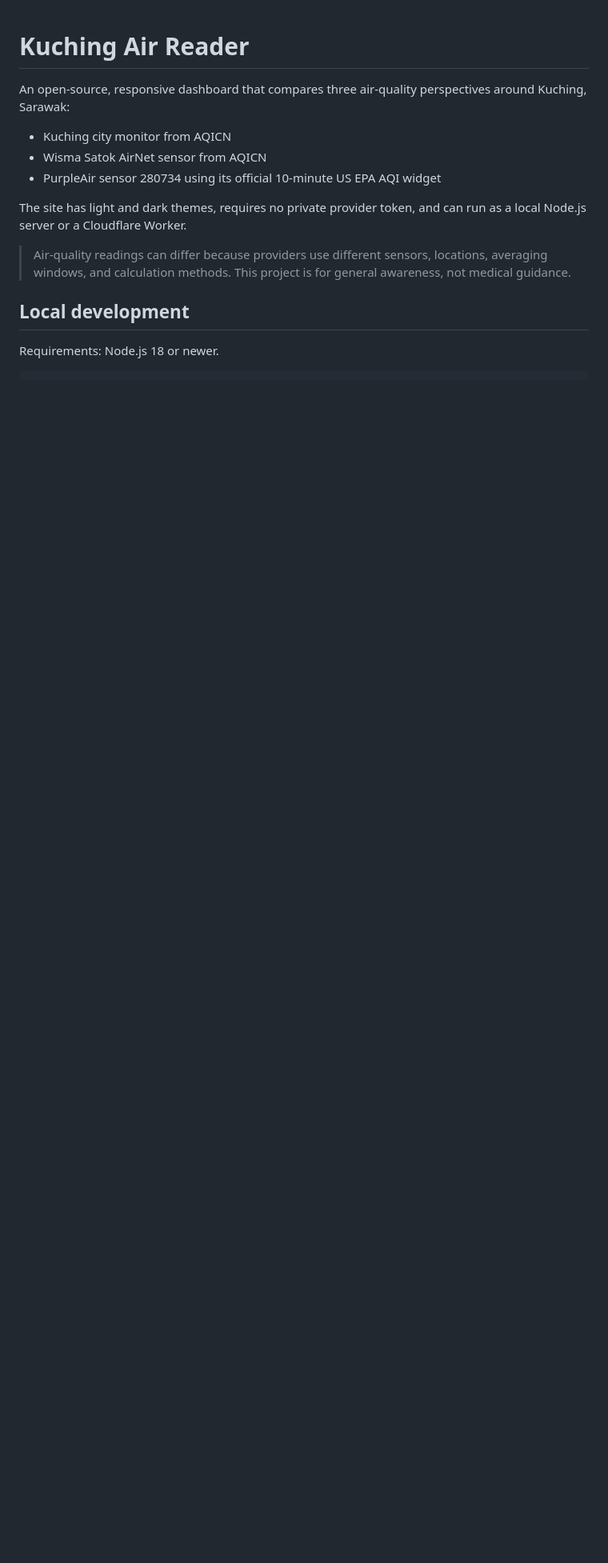
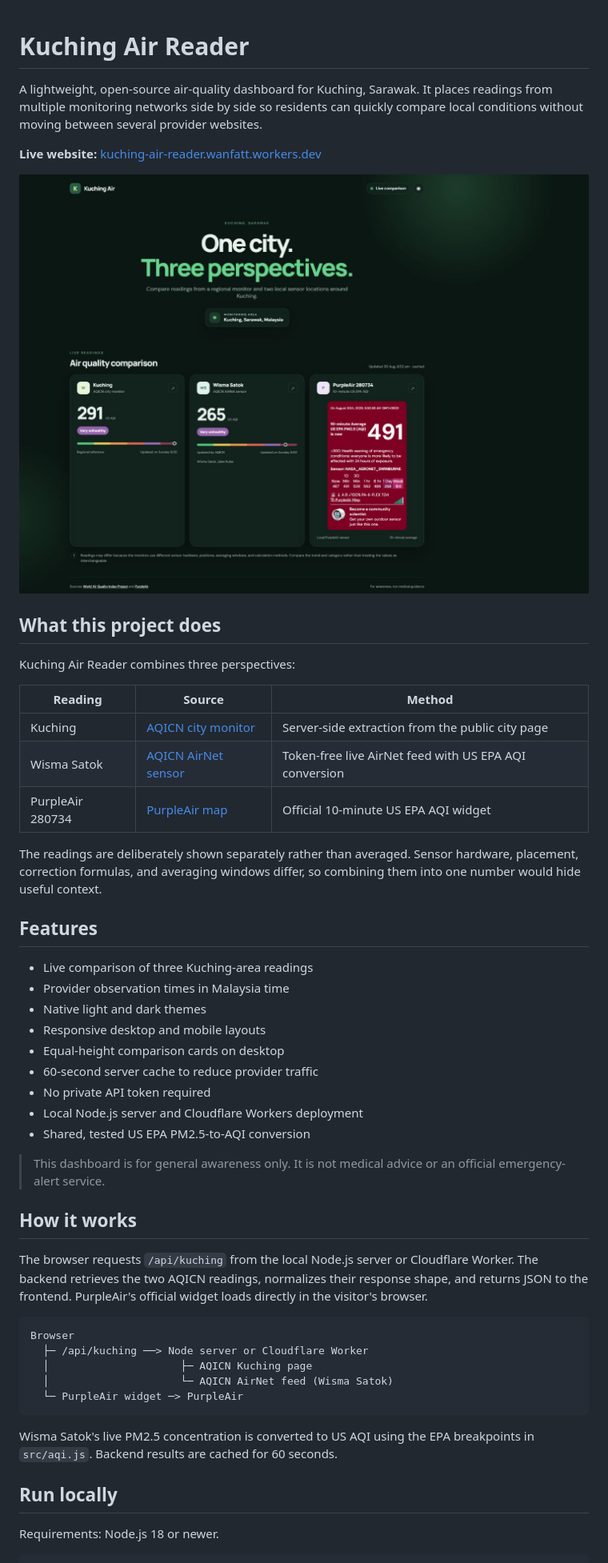
Before and after one commit to Kai0220/aqi-checker, a Markdown page: README.md, the part around the change printed below. Shown: that part at 80% size. Rendered like a GitHub page; pictures changed too: docs/assets/kuching-air-reader.png (added); blank space fills up the shorter version.

````diff
--- a/README.md
+++ b/README.md
@@ -1,16 +1,52 @@
 # Kuching Air Reader
 
-An open-source, responsive dashboard that compares three air-quality perspectives around Kuching, Sarawak:
+A lightweight, open-source air-quality dashboard for Kuching, Sarawak. It places readings from multiple monitoring networks side by side so residents can quickly compare local conditions without moving between several provider websites.
 
-- Kuching city monitor from AQICN
-- Wisma Satok AirNet sensor from AQICN
-- PurpleAir sensor 280734 using its official 10-minute US EPA AQI widget
+**Live website:** [kuching-air-reader.wanfatt.workers.dev](https://kuching-air-reader.wanfatt.workers.dev/)
 
-The site has light and dark themes, requires no private provider token, and can run as a local Node.js server or a Cloudflare Worker.
+![Kuching Air Reader dashboard in dark mode](docs/assets/kuching-air-reader.png)
 
-> Air-quality readings can differ because providers use different sensors, locations, averaging windows, and calculation methods. This project is for general awareness, not medical guidance.
+## What this project does
 
-## Local development
+Kuching Air Reader combines three perspectives:
+
+| Reading | Source | Method |
+| --- | --- | --- |
+| Kuching | [AQICN city monitor](https://aqicn.org/city/malaysia/sarawak/kuching/) | Server-side extraction from the public city page |
+| Wisma Satok | [AQICN AirNet sensor](https://aqicn.org/station/malaysia-kuching-wisma-satok/) | Token-free live AirNet feed with US EPA AQI conversion |
+| PurpleAir 280734 | [PurpleAir map](https://map.purpleair.com/air-quality-standards-us-epa-aqi?select=280734) | Official 10-minute US EPA AQI widget |
+
+The readings are deliberately shown separately rather than averaged. Sensor hardware, placement, correction formulas, and averaging windows differ, so combining them into one number would hide useful context.
+
+## Features
+
+- Live comparison of three Kuching-area readings
+- Provider observation times in Malaysia time
+- Native light and dark themes
+- Responsive desktop and mobile layouts
+- Equal-height comparison cards on desktop
+- 60-second server cache to reduce provider traffic
+- No private API token required
+- Local Node.js server and Cloudflare Workers deployment
+- Shared, tested US EPA PM2.5-to-AQI conversion
+
+> This dashboard is for general awareness only. It is not medical advice or an official emergency-alert service.
+
+## How it works
+
+The browser requests `/api/kuching` from the local Node.js server or Cloudflare Worker. The backend retrieves the two AQICN readings, normalizes their response shape, and returns JSON to the frontend. PurpleAir's official widget loads directly in the visitor's browser.
+
+```text
+Browser
+  ├─ /api/kuching ──> Node server or Cloudflare Worker
+  │                     ├─ AQICN Kuching page
+  │                     └─ AQICN AirNet feed (Wisma Satok)
+  └─ PurpleAir widget ─> PurpleAir
+```
+
+Wisma Satok's live PM2.5 concentration is converted to US AQI using the EPA breakpoints in `src/aqi.js`. Backend results are cached for 60 seconds.
+
+## Run locally
 
 Requirements: Node.js 18 or newer.
 
````
Also changed, not shown: other parts of README.md (+50 -15 lines), 5 other files.
